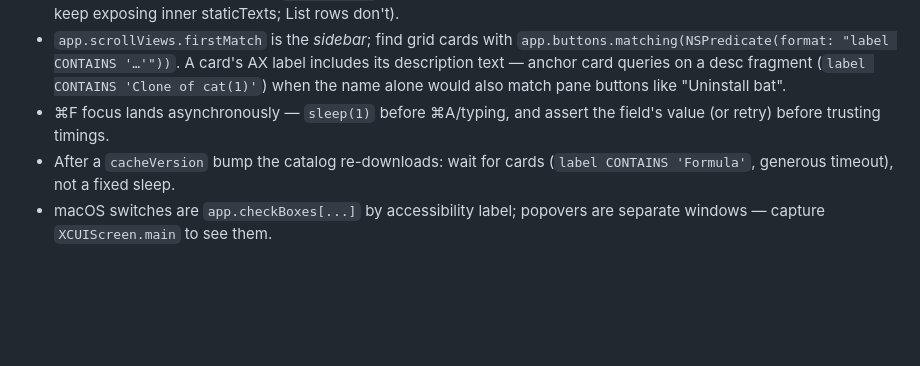
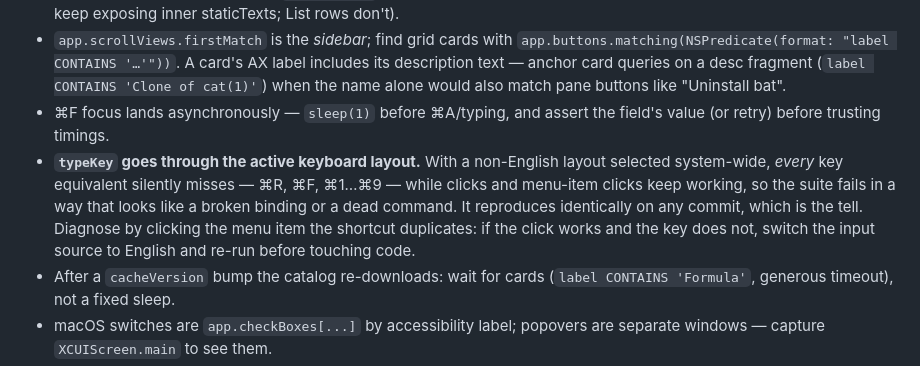
Before and after one commit to metafates/Brewery, a Markdown page: CLAUDE.md, the part around the change. GitHub-like rendering; blank space fills up the shorter version.

Commit message:
Record the keyboard-layout trap in the UI-test list
A non-English active input source makes XCUITest's `typeKey` silently miss every
key equivalent — ⌘R, ⌘F, ⌘1…⌘9 — while clicks and menu-item clicks keep working.
Cost this audit an A/B against a baseline commit and two diagnostic probe runs
before the cause showed: `testListingStaysInteractiveDuringRefresh` failed 3/3
and failed identically on the pre-change tree, which is the tell that it is the
machine and not the diff. The distinguishing check is one click on the menu item
the shortcut duplicates.

Co-Authored-By: Claude Opus 5 (1M context) <noreply@anthropic.com>

```diff
--- a/CLAUDE.md
+++ b/CLAUDE.md
@@ -81,6 +81,7 @@ The terminal has no Screen Recording permission, so `screencapture` fails. Inste
 - A `Button` in a *List row* fuses its label into ONE AX element (`'homebrew/core, 8 564 formulae'`) with no staticText children — query such rows via `app.buttons` with a label-prefix predicate (grid/ScrollView buttons like PackageCard keep exposing inner staticTexts; List rows don't).
 - `app.scrollViews.firstMatch` is the *sidebar*; find grid cards with `app.buttons.matching(NSPredicate(format: "label CONTAINS '…'"))`. A card's AX label includes its description text — anchor card queries on a desc fragment (`label CONTAINS 'Clone of cat(1)'`) when the name alone would also match pane buttons like "Uninstall bat".
 - ⌘F focus lands asynchronously — `sleep(1)` before ⌘A/typing, and assert the field's value (or retry) before trusting timings.
+- **`typeKey` goes through the active keyboard layout.** With a non-English layout selected system-wide, *every* key equivalent silently misses — ⌘R, ⌘F, ⌘1…⌘9 — while clicks and menu-item clicks keep working, so the suite fails in a way that looks like a broken binding or a dead command. It reproduces identically on any commit, which is the tell. Diagnose by clicking the menu item the shortcut duplicates: if the click works and the key does not, switch the input source to English and re-run before touching code.
 - After a `cacheVersion` bump the catalog re-downloads: wait for cards (`label CONTAINS 'Formula'`, generous timeout), not a fixed sleep.
 - macOS switches are `app.checkBoxes[...]` by accessibility label; popovers are separate windows — capture `XCUIScreen.main` to see them.
 - Prefer assertions over eyeballs where possible (frame equality for "no layout shift", `isHittable` for "restored scroll").
```
